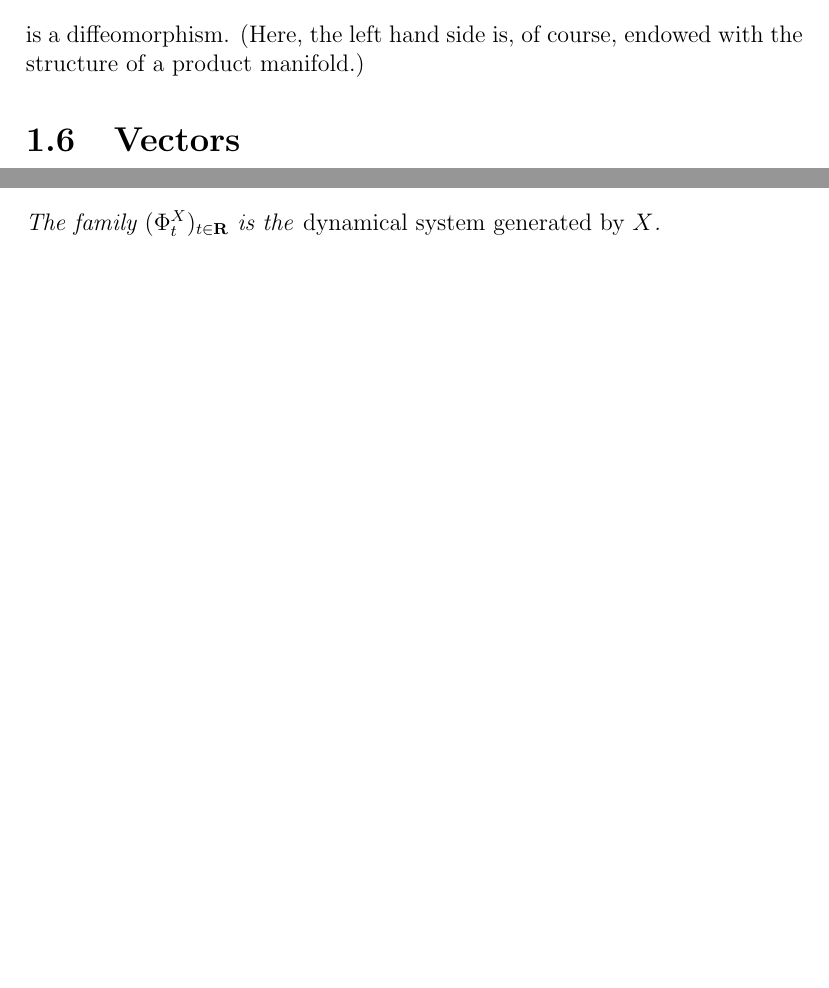
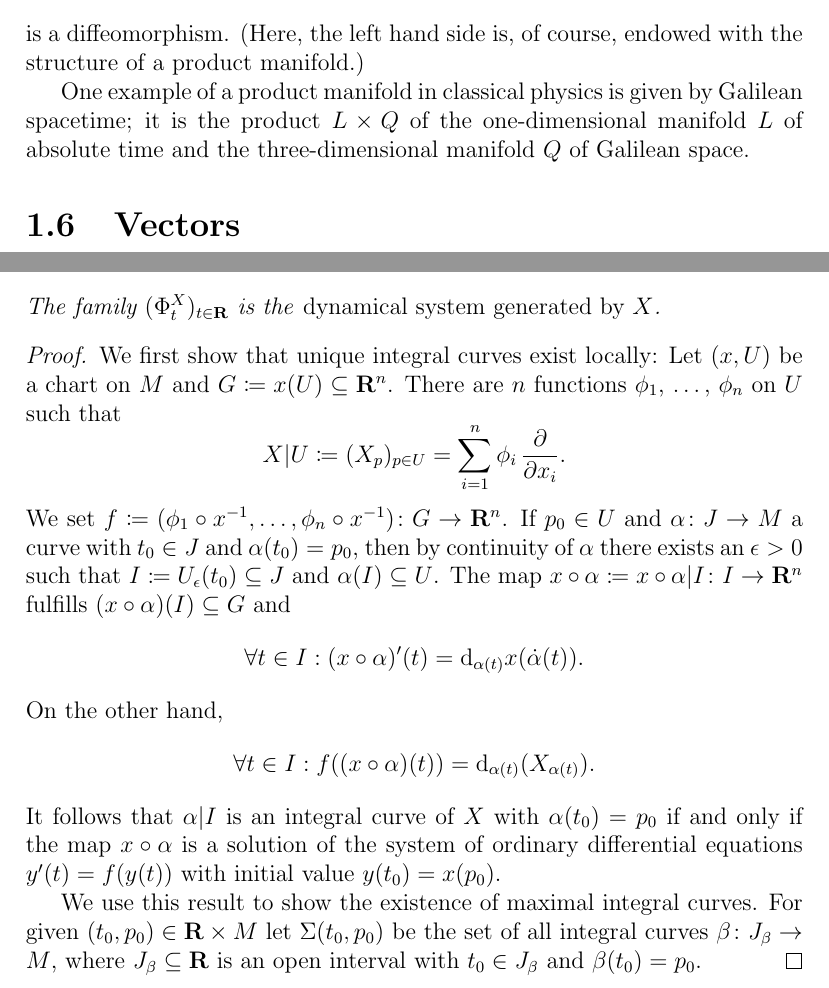
Before and after one commit to mnieper/gravity, a LaTeX document (gravity.tex, which reads spacetime.tex): two parts of pages 19 and 29 of 45 before the commit and two parts of pages 19 and 29 of 46 after it, joined at a grey line, cut so that both start at the same text, the shorter picture padded with empty space. The pictures show the PDF file gravity.pdf that the author committed with the source.

Commit message:
Continue proof of flow theorem.

```diff
--- a/spacetime.tex
+++ b/spacetime.tex
@@ -456,6 +456,10 @@ for any $p$, $q$ with $p + q = n$, the map
 is a diffeomorphism. (Here, the left hand side is, of course, endowed with the
 structure of a product manifold.)
 
+One example of a product manifold in classical physics is given by Galilean
+spacetime; it is the product $L \times Q$ of the one-dimensional manifold
+$L$ of absolute time and the three-dimensional manifold $Q$ of Galilean space.
+
 \section{Vectors}
 % XXX Put this and the following in a separate chapter.
 \label{sec:vectors}
@@ -1001,4 +1007,34 @@ the following theorem:
   by $X$}.
 \end{thm}
 
-% \begin{proof} \end{proof}
+\begin{proof}
+  We first show that unique integral curves exist locally: Let $(x, U)$ be
+  a chart on $M$ and $G \coloneqq x(U) \subseteq \set R^n$. There are $n$
+  functions $\phi_1$, \dots, $\phi_n$ on $U$ such that
+  \[
+    X|U \coloneqq (X_p)_{p \in U}
+    = \sum_{i = 1}^n \phi_i \, \frac{\partial}{\partial x_i}.
+  \]
+  We set $f \coloneqq (\phi_1 \circ x^{-1}, \dotsc, \phi_n \circ x^{-1})
+  \colon G \to \set R^n$. If $p_0 \in U$ and $\alpha\colon J \to M$ a curve
+  with $t_0 \in J$ and $\alpha(t_0) = p_0$, then by continuity of $\alpha$
+  there exists an $\epsilon > 0$ such that
+  $I \coloneqq U_\epsilon(t_0) \subseteq J$ and $\alpha(I) \subseteq U$. The
+  map $x \circ \alpha \coloneqq x \circ \alpha|I\colon I \to \set R^n$ fulfills
+  $(x \circ \alpha)(I) \subseteq G$ and
+  \[
+    \forall t \in I : (x \circ \alpha)'(t) = \diff_{\alpha(t)} x(\dot\alpha(t)).
+  \]
+  On the other hand,
+  \[
+    \forall t \in I: f((x \circ \alpha)(t)) = \diff_{\alpha(t)}(X_{\alpha(t)}).
+  \]
+  It follows that $\alpha|I$ is an integral curve of $X$ with $\alpha(t_0) = p_0$
+  if and only if the map $x \circ \alpha$ is a solution of the system
+  of ordinary differential equations
+  $y'(t) = f(y(t))$ with initial value $y(t_0) = x(p_0)$.
+
+  We use this result to show the existence of maximal integral curves. For given
+  $(t_0, p_0) \in \set R \times M$ let $\Sigma(t_0, p_0)$ be the set of all
+  integral curves $\beta\colon J_\beta \to M$, where $J_\beta \subseteq \set R$
+  is an open interval with $t_0 \in J_\beta$ and $\beta(t_0) = p_0$.
@@ -1004,0 +1044,3 @@ the following theorem:
+  \cap J_\gamma = \gamma|J_\beta \cap J_\gamma$: Let
+  \[
+    A \coloneqq \Set{t \in J_\beta \cap J_\gamma : \beta(t) = \gamma(t).
```
Also changed, not shown: gravity.pdf, spacetime.tex (29 more changed lines).
